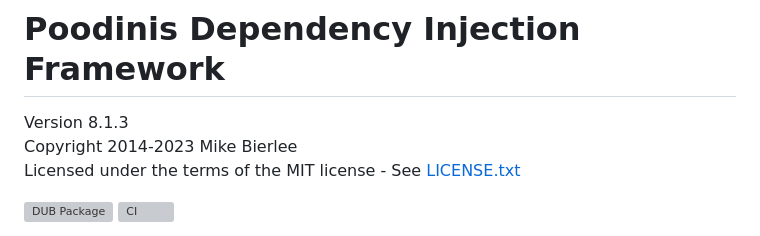
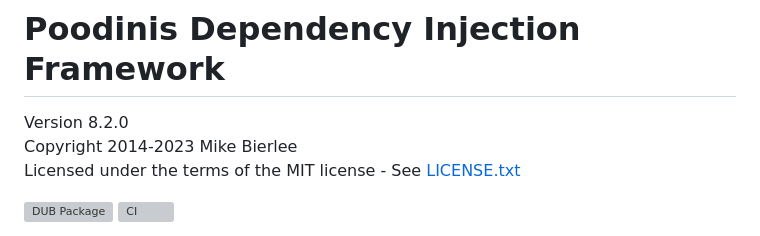
Before and after one commit to mbierlee/poodinis, a Markdown page: README.md, the part around one of its changes. Drawn GitHub-style; grey boxes are pictures that could not be loaded.

Commit message:
Bump new version

```diff
--- a/README.md
+++ b/README.md
@@ -1,6 +1,6 @@
 # Poodinis Dependency Injection Framework
 
-Version 8.1.3
+Version 8.2.0
 Copyright 2014-2023 Mike Bierlee
 Licensed under the terms of the MIT license - See [LICENSE.txt](LICENSE.txt)
 
```
Also changed, not shown: other parts of README.md (+1 -1 lines), CHANGES.md (+1 -1 lines).
